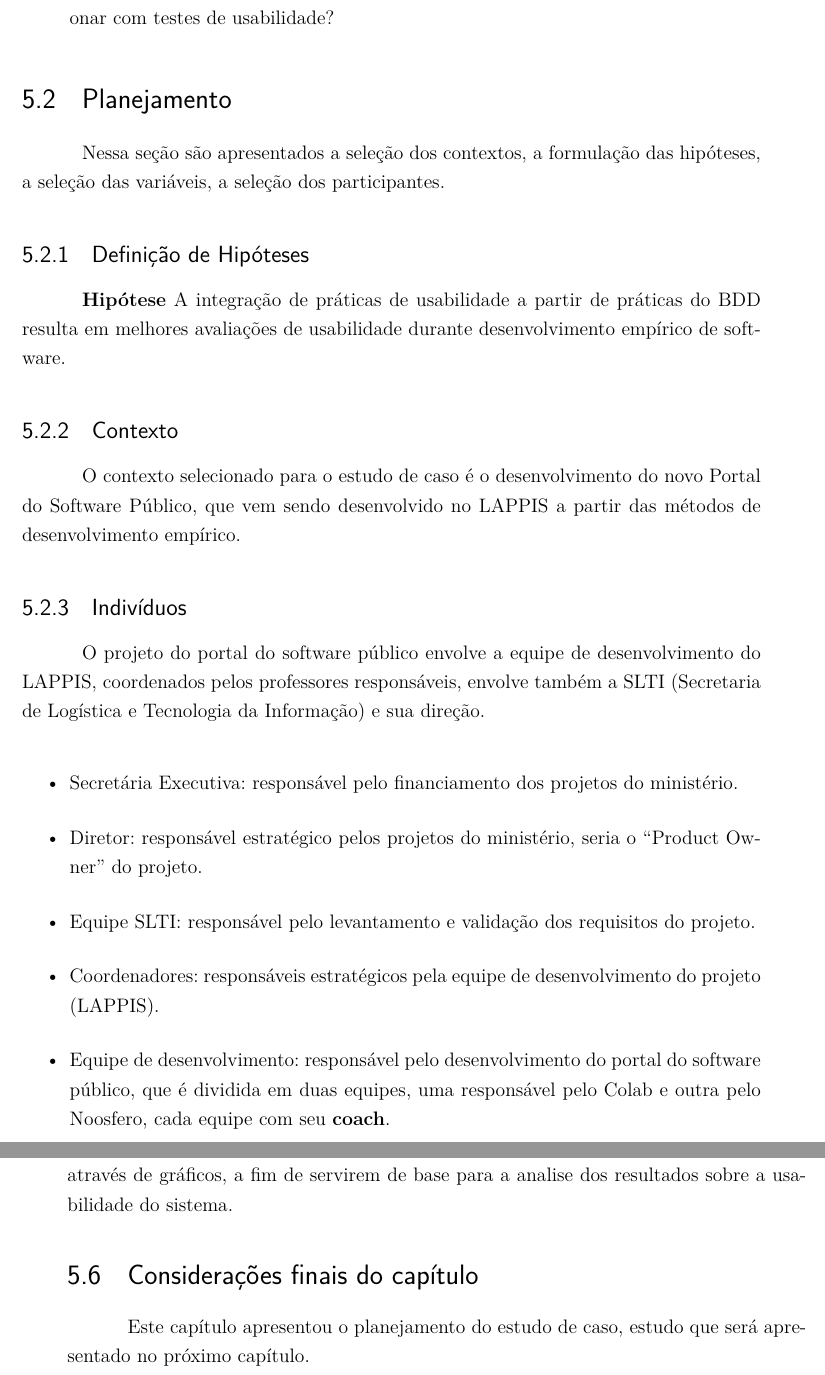
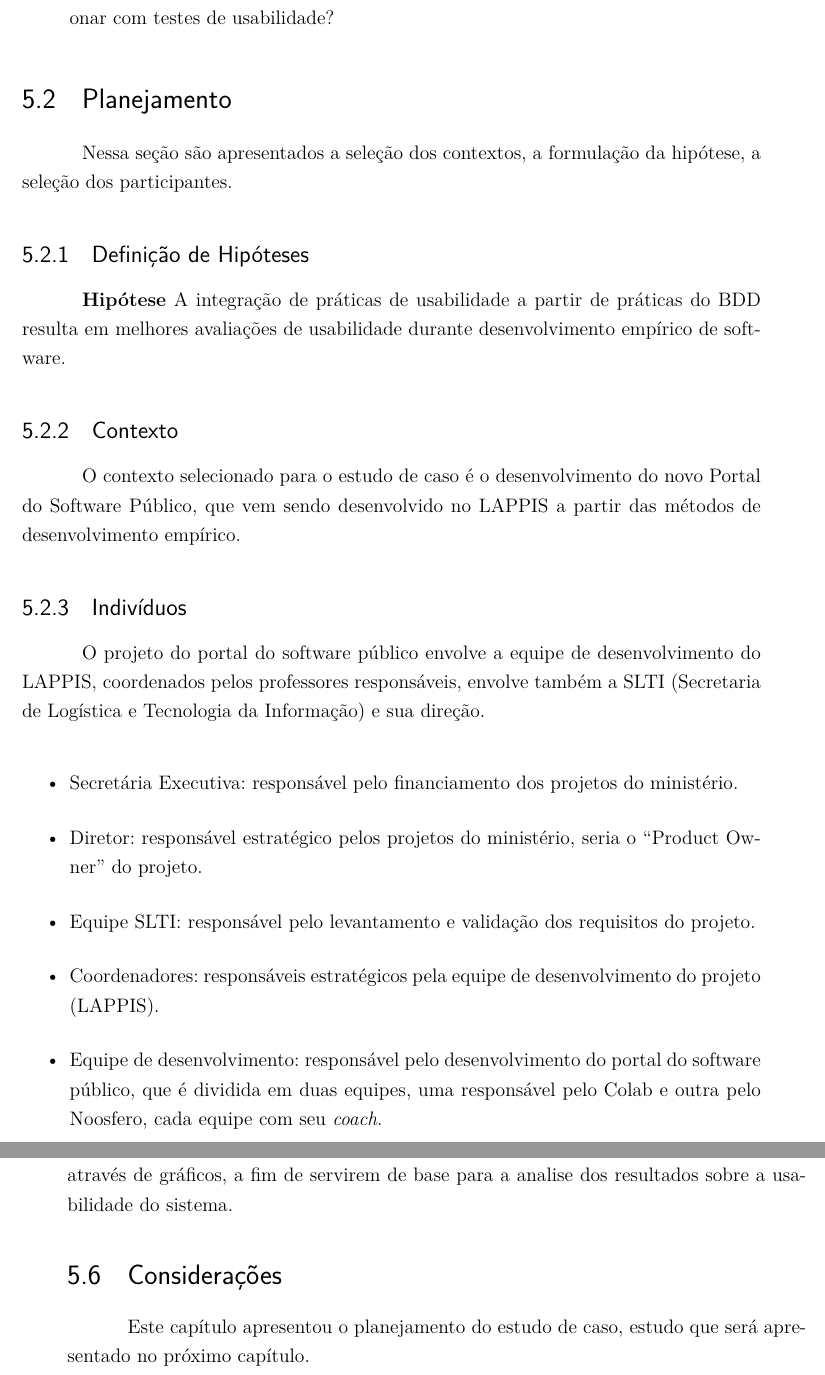
Before and after one commit to riurick/tcc_texto, a LaTeX thesis (tcc.tex, which reads capitulos/5-projeto.tex): two parts of pages 48 and 51 of 101, joined at a grey line, cut so that both start at the same text. Compiled offline with pdfLaTeX.

Commit message:
correcoes projeto

```diff
--- a/capitulos/5-projeto.tex
+++ b/capitulos/5-projeto.tex
@@ -58,8 +58,8 @@ A partir das questões de pesquisa, foram definidas questões especificas e para
 \end{comment}
 
 \section{Planejamento}
-
-Nessa seção são apresentados a seleção dos contextos, a formulação das hipóteses, a seleção das variáveis, a seleção dos participantes.
+%TO DO: Melhorar a hipotese
+Nessa seção são apresentados a seleção dos contextos, a formulação da hipótese, a seleção dos participantes.
 
 \subsection{Definição de Hipóteses}
 
@@ -84,7 +84,7 @@ O projeto do portal do software público envolve a equipe de desenvolvimento do
 
 \item Coordenadores: responsáveis estratégicos pela equipe de desenvolvimento do projeto (LAPPIS).
 
-\item Equipe de desenvolvimento: responsável pelo desenvolvimento do portal do software público, que é dividida em duas equipes, uma responsável pelo Colab e outra pelo Noosfero, cada equipe com seu \textbf{coach}.
+\item Equipe de desenvolvimento: responsável pelo desenvolvimento do portal do software público, que é dividida em duas equipes, uma responsável pelo Colab e outra pelo Noosfero, cada equipe com seu \textit{coach}.
 
 \end{itemize}
 
@@ -175,6 +175,6 @@ Os dados referentes à avaliação das heurísticas de usabilidade foram coletad
 
 Os dados referentes aos questionários e aos testes automáticos serão analisados através de gráficos, a fim de servirem de base para a analise dos resultados sobre a usabilidade do sistema.
 
-\section{Considerações finais do capítulo}
+\section{Considerações}
 
 Este capítulo apresentou o planejamento do estudo de caso, estudo que será apresentado no próximo capítulo.
```
